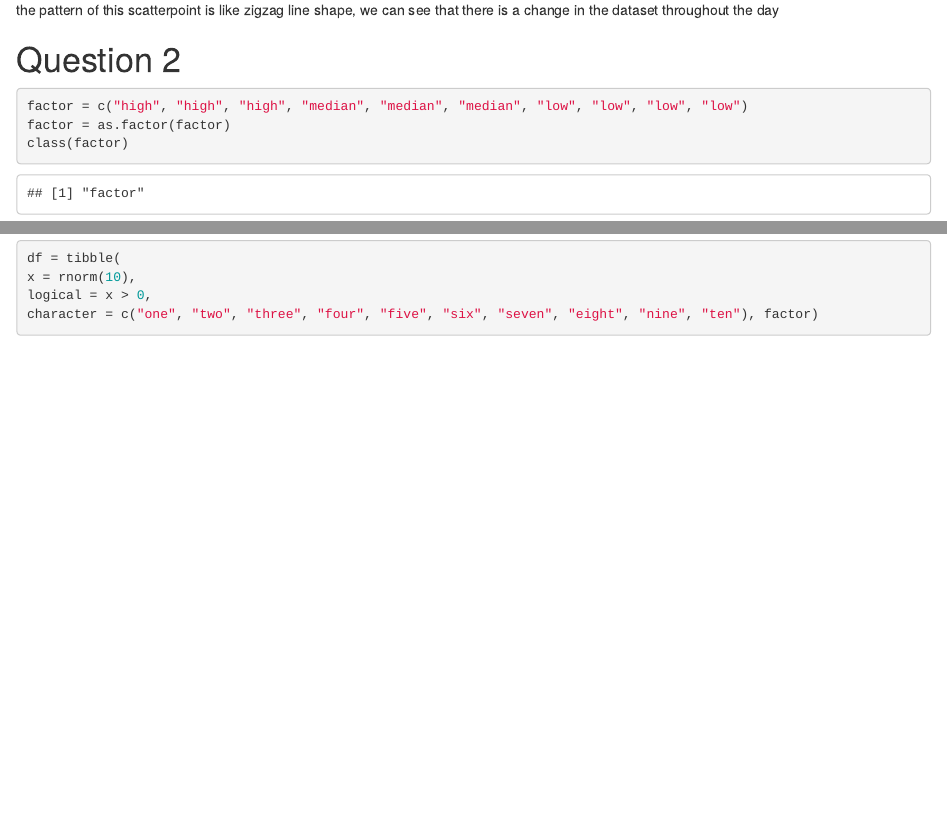
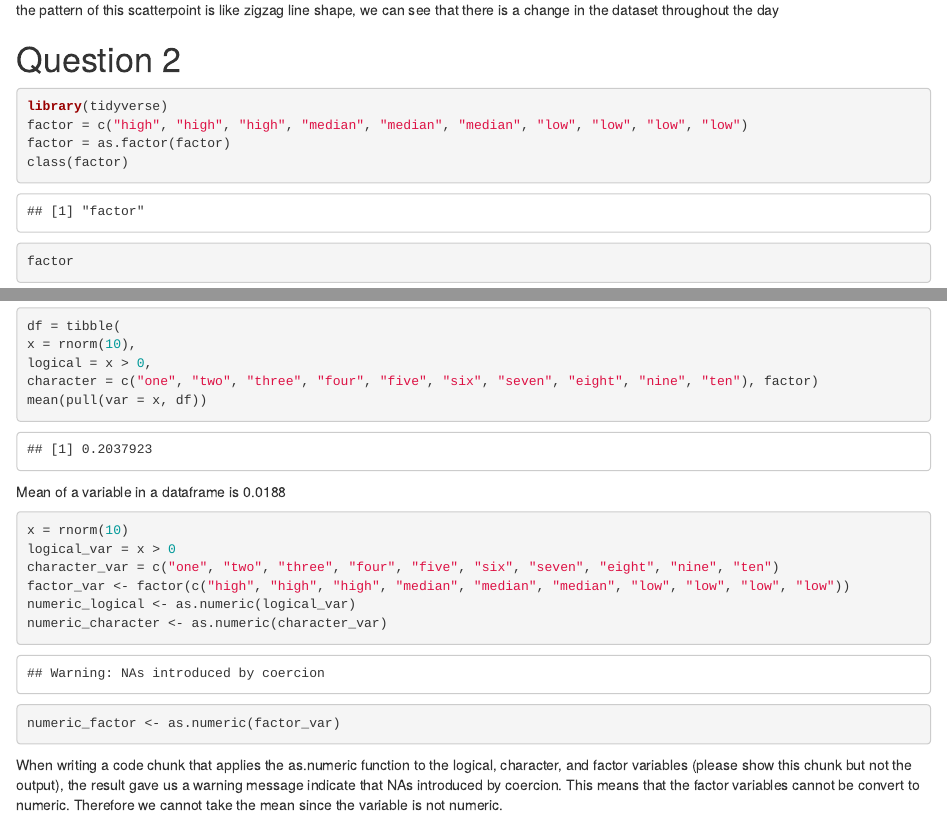
Before and after one commit to hsinyi5121/p8105_hw1_ht2607, an R Markdown document (p8105_hw1_ht2607.Rmd): the page in a window 1100 px wide, from 1290 px down, and a second part further down, joined at a grey line. Rendered offline with R 4.5, knitr and Pandoc, with nearby package versions; code that draws random numbers runs with fixed seeds of ours; some code elsewhere in the file could not run offline.

Commit message:
Saving it

````diff
--- a/p8105_hw1_ht2607.Rmd
+++ b/p8105_hw1_ht2607.Rmd
@@ -39,6 +38,7 @@ the pattern of this scatterpoint is like zigzag line shape, we can see that ther
 # Question 2
 
 ```{r}
+library(tidyverse)
 factor = c("high", "high", "high", "median", "median", "median", "low", "low", "low", "low")
 factor = as.factor(factor)
 class(factor)
@@ -47,4 +47,19 @@ df = tibble(
 x = rnorm(10),
 logical = x > 0,
 character = c("one", "two", "three", "four", "five", "six", "seven", "eight", "nine", "ten"), factor)
+mean(pull(var = x, df))
 ```
+
+Mean of a variable in a dataframe is 0.0188
+
+```{r}
+x = rnorm(10)
+logical_var = x > 0
+character_var = c("one", "two", "three", "four", "five", "six", "seven", "eight", "nine", "ten")
+factor_var <- factor(c("high", "high", "high", "median", "median", "median", "low", "low", "low", "low"))
+numeric_logical <- as.numeric(logical_var)
+numeric_character <- as.numeric(character_var)
+numeric_factor <- as.numeric(factor_var)
+```
+
+When writing a code chunk that applies the as.numeric function to the logical, character, and factor variables (please show this chunk but not the output), the result gave us a warning message indicate that NAs introduced by coercion. This means that the factor variables cannot be convert to numeric. Therefore we cannot take the mean since the variable is not numeric.
````
Also changed, not shown: p8105_hw1_ht2607.Rmd (1 more changed lines).
